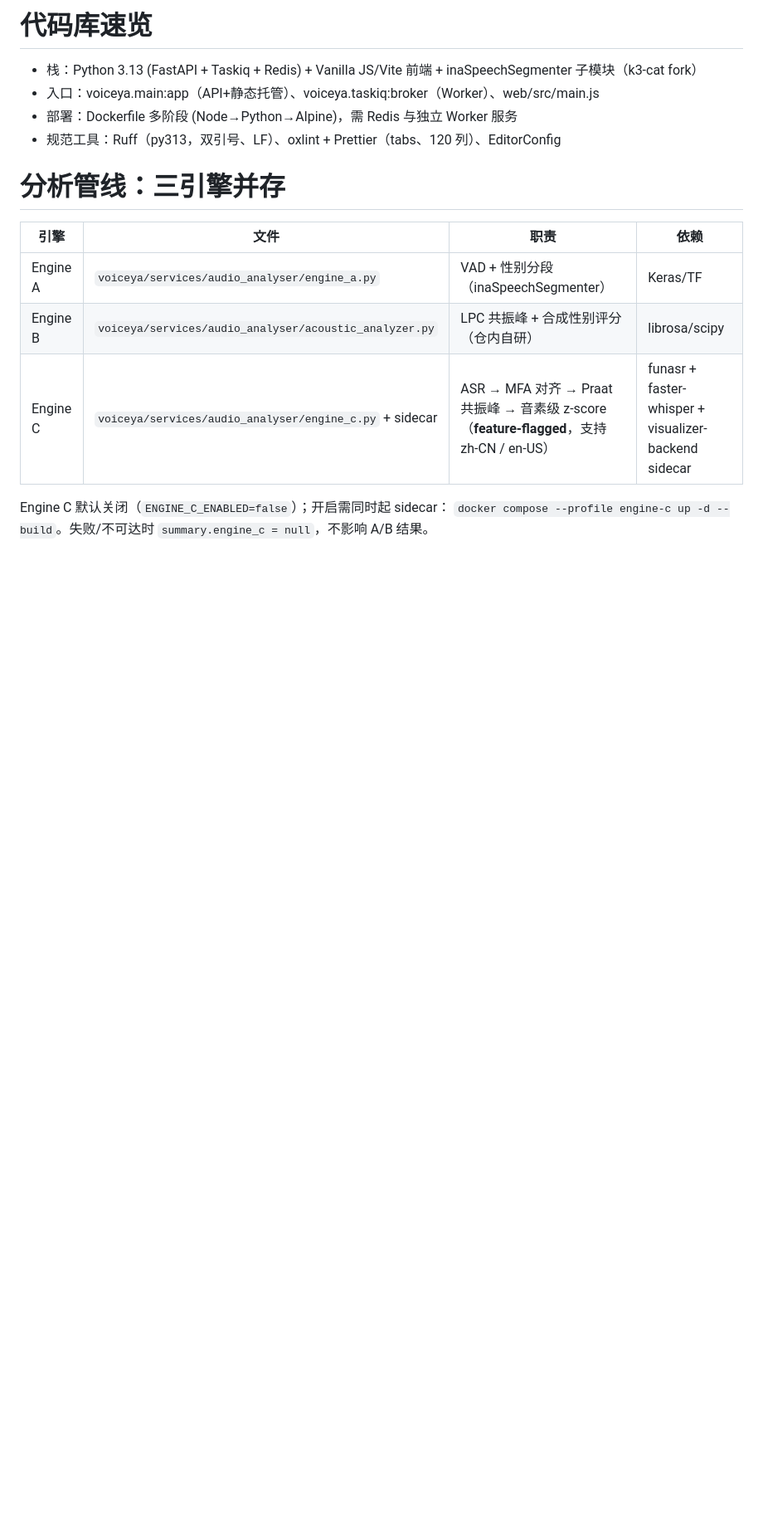
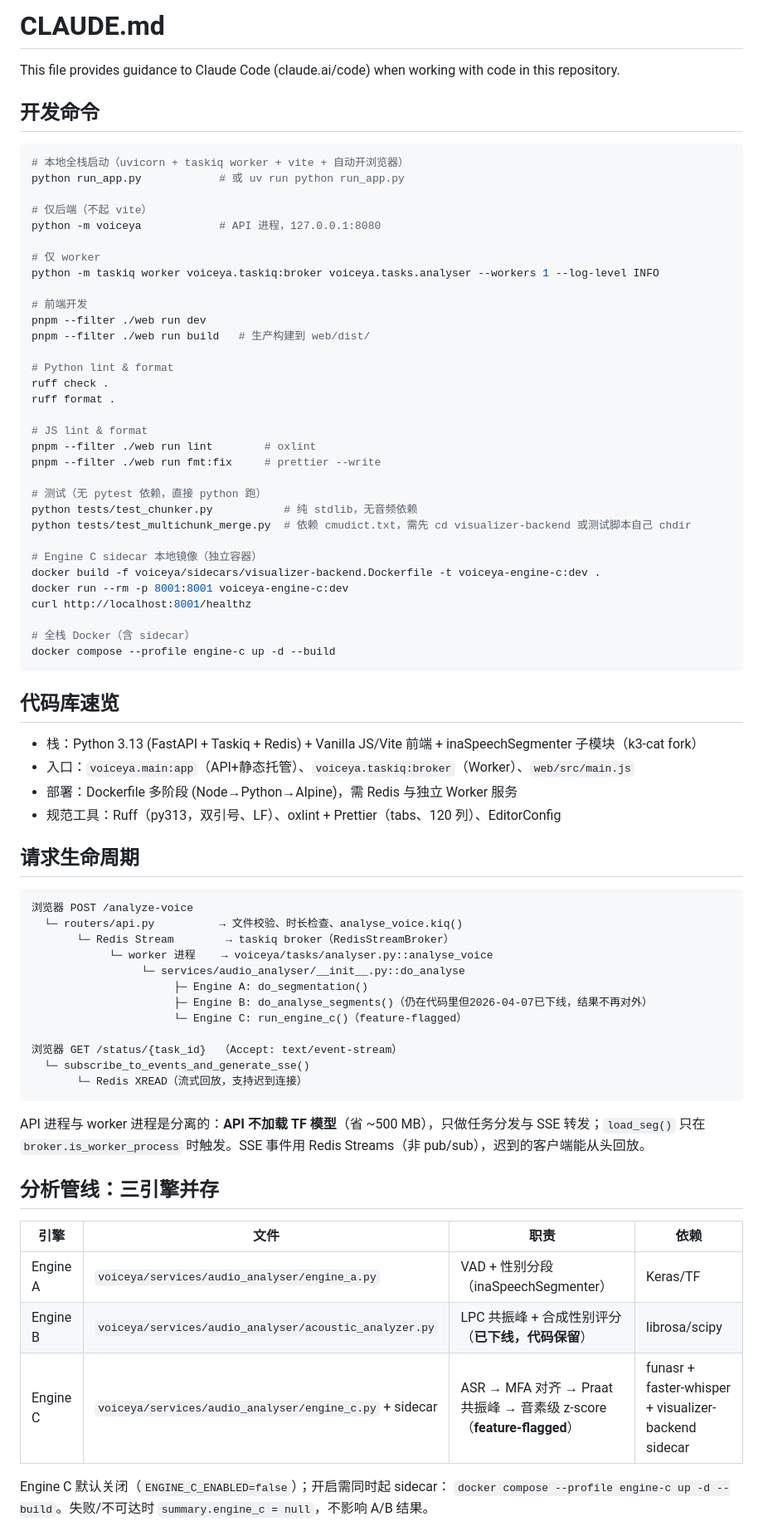
Before and after one commit to guojunximi-cell/Voice-Gender-Analyzer, a Markdown page: CLAUDE.md, the part around one of its changes. Shown at 83% size. Drawn GitHub-style; blank space fills up the shorter version.

````diff
--- a/CLAUDE.md
+++ b/CLAUDE.md
@@ -1,17 +1,77 @@
-# 代码库速览
+# CLAUDE.md
+
+This file provides guidance to Claude Code (claude.ai/code) when working with code in this repository.
+
+## 开发命令
+
+```bash
+# 本地全栈启动（uvicorn + taskiq worker + vite + 自动开浏览器）
+python run_app.py            # 或 uv run python run_app.py
+
+# 仅后端（不起 vite）
+python -m voiceya            # API 进程，127.0.0.1:8080
+
+# 仅 worker
+python -m taskiq worker voiceya.taskiq:broker voiceya.tasks.analyser --workers 1 --log-level INFO
+
+# 前端开发
+pnpm --filter ./web run dev
+pnpm --filter ./web run build   # 生产构建到 web/dist/
+
+# Python lint & format
+ruff check .
+ruff format .
+
+# JS lint & format
+pnpm --filter ./web run lint        # oxlint
+pnpm --filter ./web run fmt:fix     # prettier --write
+
+# 测试（无 pytest 依赖，直接 python 跑）
+python tests/test_chunker.py           # 纯 stdlib，无音频依赖
+python tests/test_multichunk_merge.py  # 依赖 cmudict.txt，需先 cd visualizer-backend 或测试脚本自己 chdir
+
+# Engine C sidecar 本地镜像（独立容器）
+docker build -f voiceya/sidecars/visualizer-backend.Dockerfile -t voiceya-engine-c:dev .
+docker run --rm -p 8001:8001 voiceya-engine-c:dev
+curl http://localhost:8001/healthz
+
+# 全栈 Docker（含 sidecar）
+docker compose --profile engine-c up -d --build
+```
+
+## 代码库速览
 
 - 栈：Python 3.13 (FastAPI + Taskiq + Redis) + Vanilla JS/Vite 前端 + inaSpeechSegmenter 子模块（k3-cat fork）
-- 入口：voiceya.main:app（API+静态托管）、voiceya.taskiq:broker（Worker）、web/src/main.js
+- 入口：`voiceya.main:app`（API+静态托管）、`voiceya.taskiq:broker`（Worker）、`web/src/main.js`
 - 部署：Dockerfile 多阶段 (Node→Python→Alpine)，需 Redis 与独立 Worker 服务
 - 规范工具：Ruff（py313，双引号、LF）、oxlint + Prettier（tabs、120 列）、EditorConfig
 
-# 分析管线：三引擎并存
+## 请求生命周期
+
+```
+浏览器 POST /analyze-voice
+  └─ routers/api.py          → 文件校验、时长检查、analyse_voice.kiq()
+       └─ Redis Stream        → taskiq broker（RedisStreamBroker）
+            └─ worker 进程    → voiceya/tasks/analyser.py::analyse_voice
+                 └─ services/audio_analyser/__init__.py::do_analyse
+                      ├─ Engine A: do_segmentation()
+                      ├─ Engine B: do_analyse_segments()（仍在代码里但2026-04-07已下线，结果不再对外）
+                      └─ Engine C: run_engine_c()（feature-flagged）
+
+浏览器 GET /status/{task_id}  （Accept: text/event-stream）
+  └─ subscribe_to_events_and_generate_sse()
+       └─ Redis XREAD（流式回放，支持迟到连接）
+```
+
+API 进程与 worker 进程是分离的：**API 不加载 TF 模型**（省 ~500 MB），只做任务分发与 SSE 转发；`load_seg()` 只在 `broker.is_worker_process` 时触发。SSE 事件用 Redis Streams（非 pub/sub），迟到的客户端能从头回放。
+
+## 分析管线：三引擎并存
 
 | 引擎 | 文件 | 职责 | 依赖 |
 |------|------|------|------|
 | Engine A | `voiceya/services/audio_analyser/engine_a.py` | VAD + 性别分段（inaSpeechSegmenter） | Keras/TF |
-| Engine B | `voiceya/services/audio_analyser/acoustic_analyzer.py` | LPC 共振峰 + 合成性别评分（仓内自研） | librosa/scipy |
-| Engine C | `voiceya/services/audio_analyser/engine_c.py` + sidecar | ASR → MFA 对齐 → Praat 共振峰 → 音素级 z-score（**feature-flagged**，支持 zh-CN / en-US） | funasr + faster-whisper + visualizer-backend sidecar |
+| Engine B | `voiceya/services/audio_analyser/acoustic_analyzer.py` | LPC 共振峰 + 合成性别评分（**已下线，代码保留**） | librosa/scipy |
+| Engine C | `voiceya/services/audio_analyser/engine_c.py` + sidecar | ASR → MFA 对齐 → Praat 共振峰 → 音素级 z-score（**feature-flagged**） | funasr + faster-whisper + visualizer-backend sidecar |
 
 Engine C 默认关闭（`ENGINE_C_ENABLED=false`）；开启需同时起 sidecar：
 `docker compose --profile engine-c up -d --build`。失败/不可达时 `summary.engine_c = null`，不影响 A/B 结果。
````
Also changed, not shown: other parts of CLAUDE.md (+28 -19 lines).
